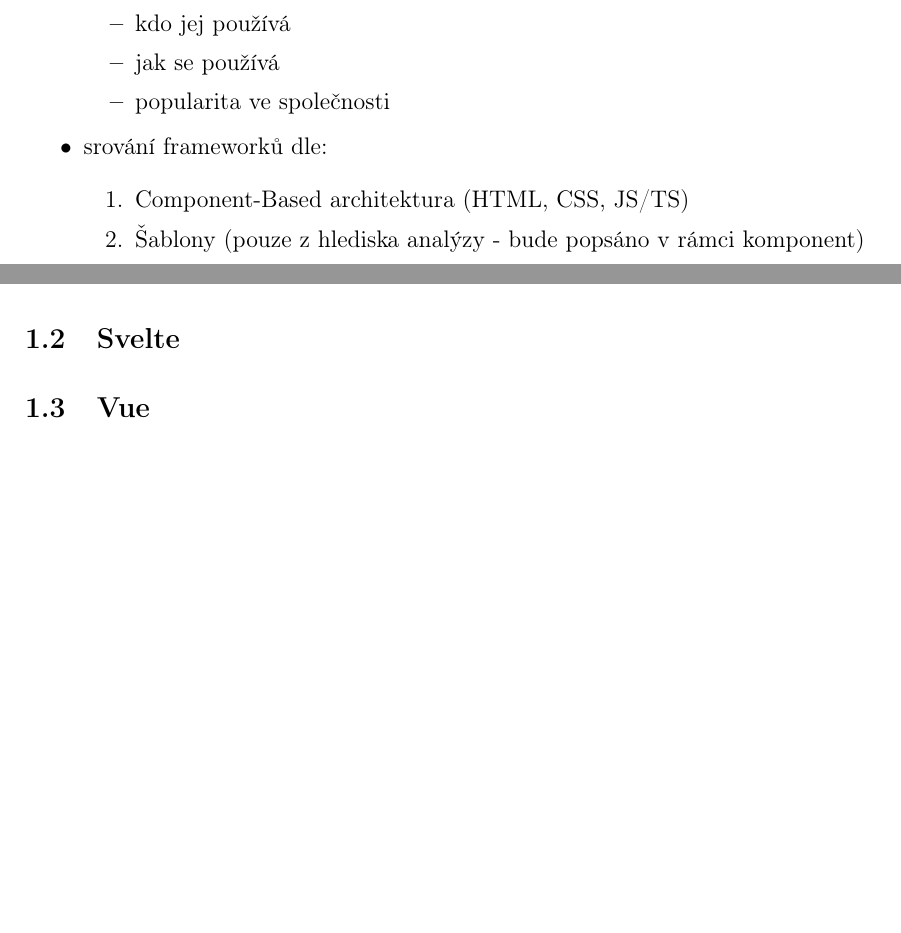
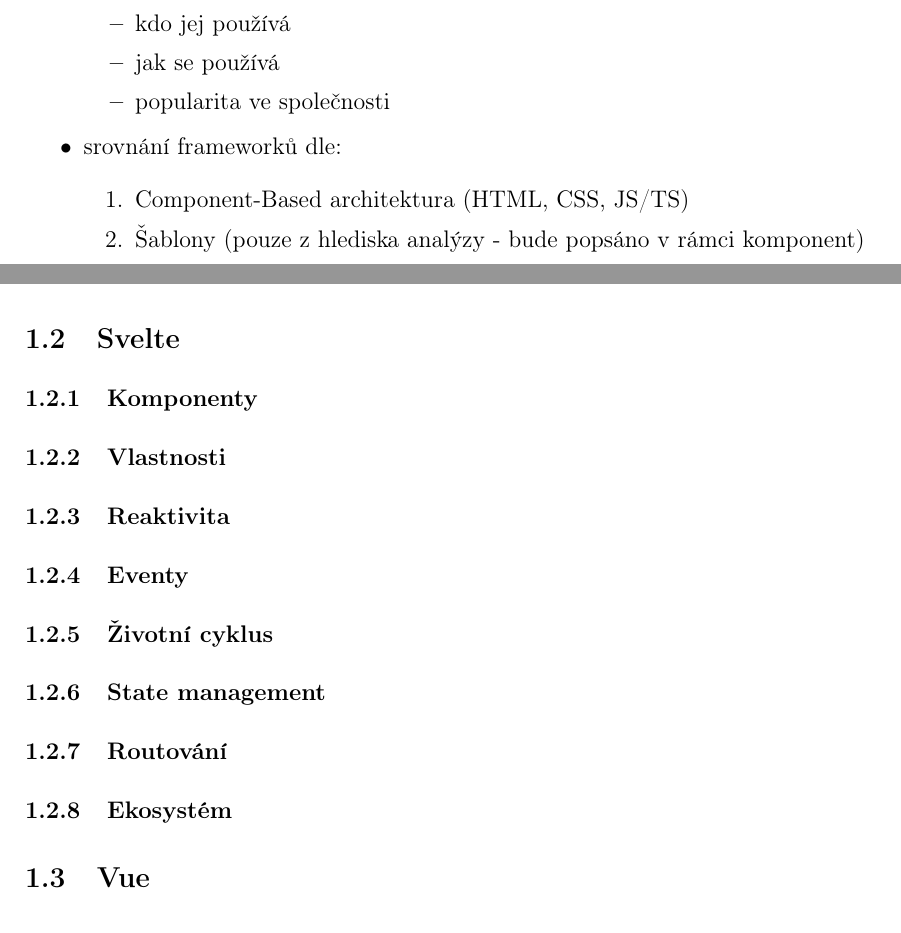
Before and after one commit to lukyncze/bachelor-thesis, a LaTeX thesis (thesis/sablona_ukazka.tex, which reads thesis/analyza_frameworku.tex): two parts of pages 8 and 12 of 15, joined at a grey line, cut so that both start at the same text, the shorter picture padded with empty space. Compiled offline with pdfLaTeX.

Commit message:
thesis: svelte section - literature, plan

```diff
--- a/thesis/analyza_frameworku.tex
+++ b/thesis/analyza_frameworku.tex
@@ -18,7 +18,7 @@
 		\item popularita ve společnosti
 	\end{citemize}
 
-	\item srování frameworků dle:
+	\item srovnání frameworků dle:
 	\begin{cenumerate}
 		\item Component-Based architektura (HTML, CSS, JS/TS)
 		\item Šablony (pouze z hlediska analýzy - bude popsáno v rámci komponent)
@@ -122,6 +122,29 @@
 
 \subsection{Svelte}
 
+% Svelte https://svelte.dev/
+% Svelte CZ https://www.sveltejs.cz/
+% Mozilla https://developer.mozilla.org/en-US/docs/Learn/Tools_and_testing/Client-side_JavaScript_frameworks/Svelte_getting_started
+% Bakalarka https://www.theseus.fi/bitstream/handle/10024/500643/Oksanen_Miikka.pdf
+% Diplomka
+% https://www.doria.fi/handle/10024/177433
+% https://www.doria.fi/bitstream/handle/10024/177433/levlin_mattias.pdf?sequence=2&isAllowed=y
+% Kniha
+% https://www.syncfusion.com/succinctly-free-ebooks/svelte-succinctly
+% Freecodecamp
+% https://www.freecodecamp.org/news/the-svelte-handbook/
+% Joy of code
+% https://joyofcode.xyz/svelte-for-beginners
+
+\subsubsection{Komponenty}
+\subsubsection{Vlastnosti}
+\subsubsection{Reaktivita}
+\subsubsection{Eventy}
+\subsubsection{Životní cyklus}
+\subsubsection{State management}
+\subsubsection{Routování}
+\subsubsection{Ekosystém}
+
 \subsection{Vue}
 
 \subsection{Porovnání}
```
Also changed, not shown: thesis/sablona_ukazka.pdf, thesis/analyza_frameworku.tex (4 more changed lines).
